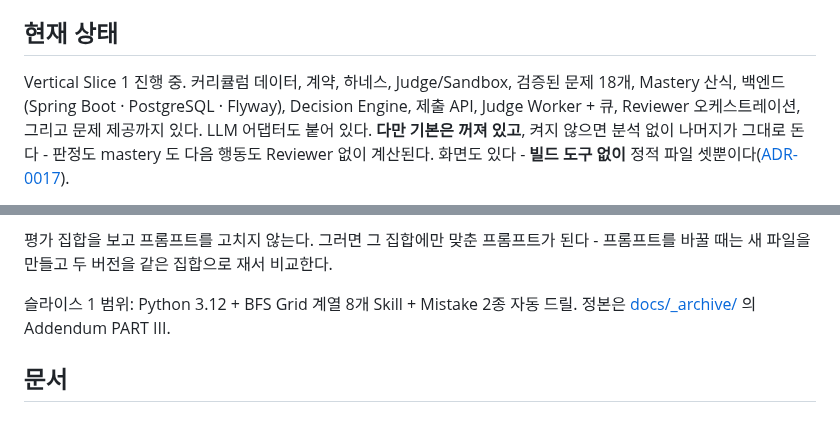
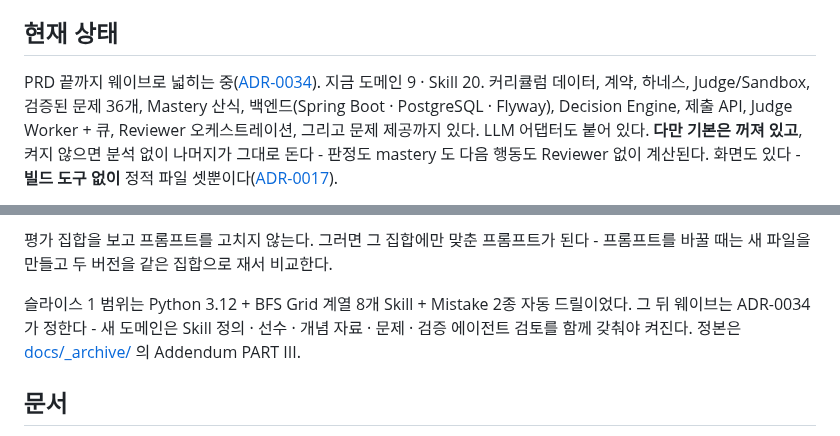
Before and after one commit to gumwoo/codesprint-agent, a Markdown page: CLAUDE.md, 2 parts joined by grey strips. Drawn GitHub-style.

```diff
--- a/CLAUDE.md
+++ b/CLAUDE.md
@@ -227,8 +227,8 @@ Python 은 샌드박스와 하네스. 다음 기능을 Python 으로 더 만들
 
 ## 현재 상태
 
-Vertical Slice 1 진행 중. 커리큘럼 데이터, 계약, 하네스, Judge/Sandbox, 검증된 문제
-18개, Mastery 산식, 백엔드(Spring Boot · PostgreSQL · Flyway), Decision Engine,
+PRD 끝까지 웨이브로 넓히는 중([ADR-0034](docs/adr/0034-the-road-to-the-full-prd.md)). 지금 도메인 9 ·
+Skill 20. 커리큘럼 데이터, 계약, 하네스, Judge/Sandbox, 검증된 문제 36개, Mastery 산식, 백엔드(Spring Boot · PostgreSQL · Flyway), Decision Engine,
 제출 API, Judge Worker + 큐, Reviewer 오케스트레이션, 그리고 문제 제공까지 있다.
 LLM 어댑터도 붙어 있다. **다만 기본은 꺼져 있고**, 켜지 않으면 분석 없이 나머지가
 그대로 돈다 - 판정도 mastery 도 다음 행동도 Reviewer 없이 계산된다.
@@ -444,7 +444,8 @@ gradle evalReviewer                               # 진짜 모델을 부른다 (
 평가 집합을 보고 프롬프트를 고치지 않는다. 그러면 그 집합에만 맞춘 프롬프트가 된다 -
 프롬프트를 바꿀 때는 새 파일을 만들고 두 버전을 같은 집합으로 재서 비교한다.
 
-슬라이스 1 범위: Python 3.12 + BFS Grid 계열 8개 Skill + Mistake 2종 자동 드릴.
+슬라이스 1 범위는 Python 3.12 + BFS Grid 계열 8개 Skill + Mistake 2종 자동 드릴이었다. 그 뒤 웨이브는
+ADR-0034 가 정한다 - 새 도메인은 Skill 정의 · 선수 · 개념 자료 · 문제 · 검증 에이전트 검토를 함께 갖춰야 켜진다.
 정본은 [docs/_archive/](docs/_archive/) 의 Addendum PART III.
 
 ## 문서
```
Also changed, not shown: README.md (+7 -5 lines), docs/adr/0036-core-1-domains.md (added, +80 -0 lines).
